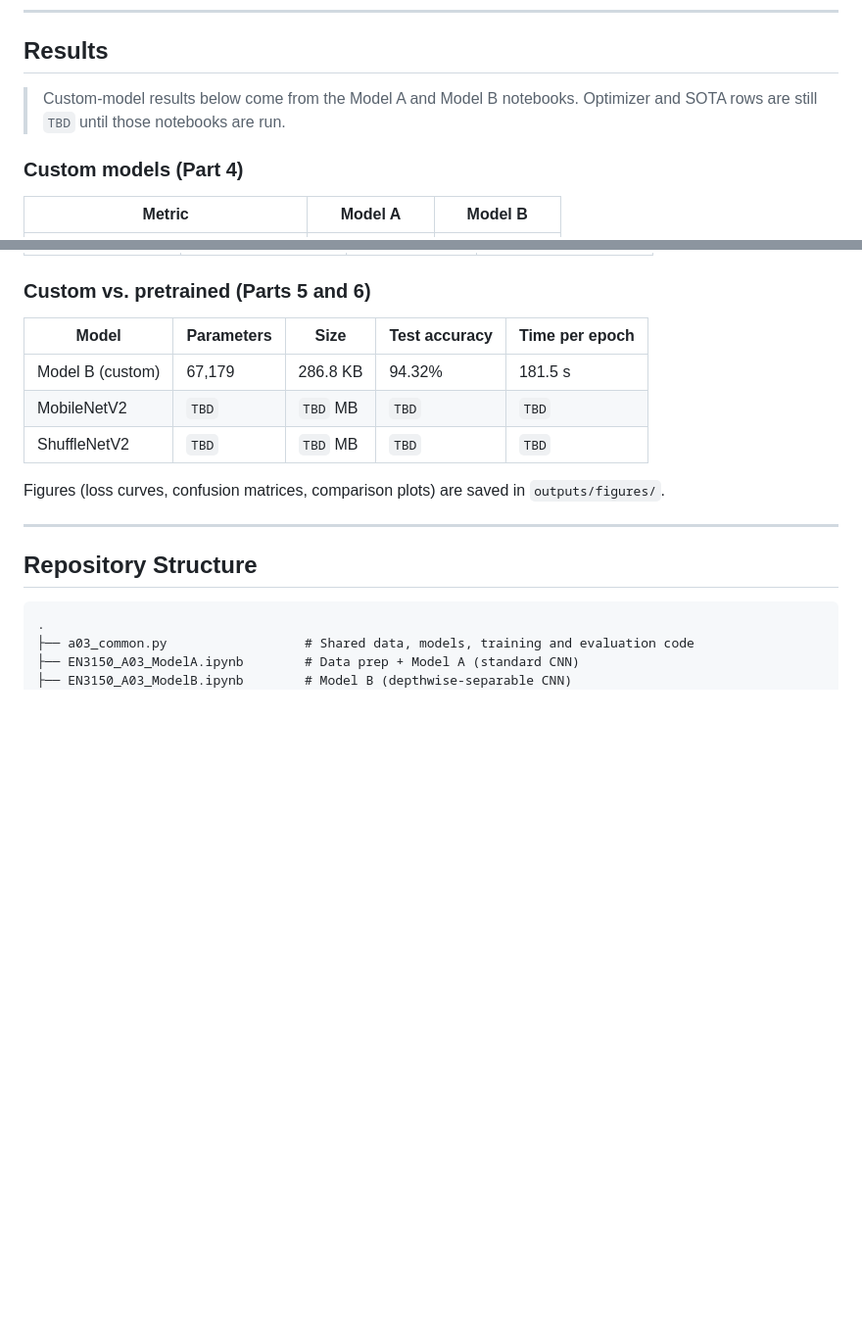
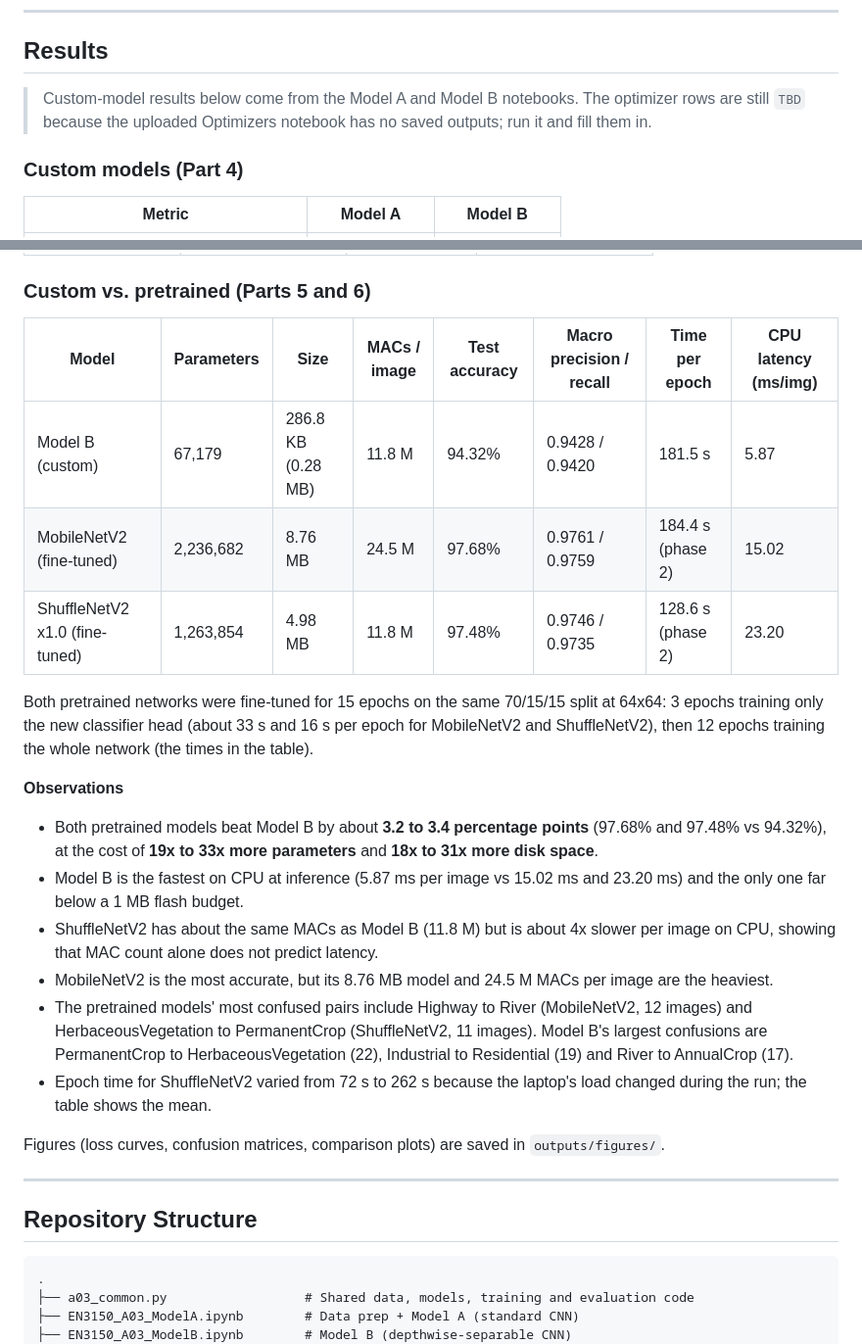
Before and after one commit to Nimindu04/EuroSAT-Land-Cover-Classification, a Markdown page: README.md, 2 parts joined by grey strips. Shown at 98% size. Drawn GitHub-style; blank space fills up the shorter version.

```diff
--- a/README.md
+++ b/README.md
@@ -135,7 +135,7 @@ Parameter count and model size (MB) are computed automatically.
 
 ## Results
 
-> Custom-model results below come from the Model A and Model B notebooks. Optimizer and SOTA rows are still `TBD` until those notebooks are run.
+> Custom-model results below come from the Model A and Model B notebooks. The optimizer rows are still `TBD` because the uploaded Optimizers notebook has no saved outputs; run it and fill them in.
 
 ### Custom models (Part 4)
 
@@ -173,11 +173,22 @@ Parameter count and model size (MB) are computed automatically.
 
 ### Custom vs. pretrained (Parts 5 and 6)
 
-| Model | Parameters | Size | Test accuracy | Time per epoch |
-|-------|-----------|------|---------------|----------------|
-| Model B (custom) | 67,179 | 286.8 KB | 94.32% | 181.5 s |
-| MobileNetV2 | `TBD` | `TBD` MB | `TBD` | `TBD` |
-| ShuffleNetV2 | `TBD` | `TBD` MB | `TBD` | `TBD` |
+| Model | Parameters | Size | MACs / image | Test accuracy | Macro precision / recall | Time per epoch | CPU latency (ms/img) |
+|-------|-----------|------|--------------|---------------|--------------------------|----------------|----------------------|
+| Model B (custom) | 67,179 | 286.8 KB (0.28 MB) | 11.8 M | 94.32% | 0.9428 / 0.9420 | 181.5 s | 5.87 |
+| MobileNetV2 (fine-tuned) | 2,236,682 | 8.76 MB | 24.5 M | 97.68% | 0.9761 / 0.9759 | 184.4 s (phase 2) | 15.02 |
+| ShuffleNetV2 x1.0 (fine-tuned) | 1,263,854 | 4.98 MB | 11.8 M | 97.48% | 0.9746 / 0.9735 | 128.6 s (phase 2) | 23.20 |
+
+Both pretrained networks were fine-tuned for 15 epochs on the same 70/15/15 split at 64x64: 3 epochs training only the new classifier head (about 33 s and 16 s per epoch for MobileNetV2 and ShuffleNetV2), then 12 epochs training the whole network (the times in the table).
+
+**Observations**
+
+- Both pretrained models beat Model B by about **3.2 to 3.4 percentage points** (97.68% and 97.48% vs 94.32%), at the cost of **19x to 33x more parameters** and **18x to 31x more disk space**.
+- Model B is the fastest on CPU at inference (5.87 ms per image vs 15.02 ms and 23.20 ms) and the only one far below a 1 MB flash budget.
+- ShuffleNetV2 has about the same MACs as Model B (11.8 M) but is about 4x slower per image on CPU, showing that MAC count alone does not predict latency.
+- MobileNetV2 is the most accurate, but its 8.76 MB model and 24.5 M MACs per image are the heaviest.
+- The pretrained models' most confused pairs include Highway to River (MobileNetV2, 12 images) and HerbaceousVegetation to PermanentCrop (ShuffleNetV2, 11 images). Model B's largest confusions are PermanentCrop to HerbaceousVegetation (22), Industrial to Residential (19) and River to AnnualCrop (17).
+- Epoch time for ShuffleNetV2 varied from 72 s to 262 s because the laptop's load changed during the run; the table shows the mean.
 
 Figures (loss curves, confusion matrices, comparison plots) are saved in `outputs/figures/`.
 
```
